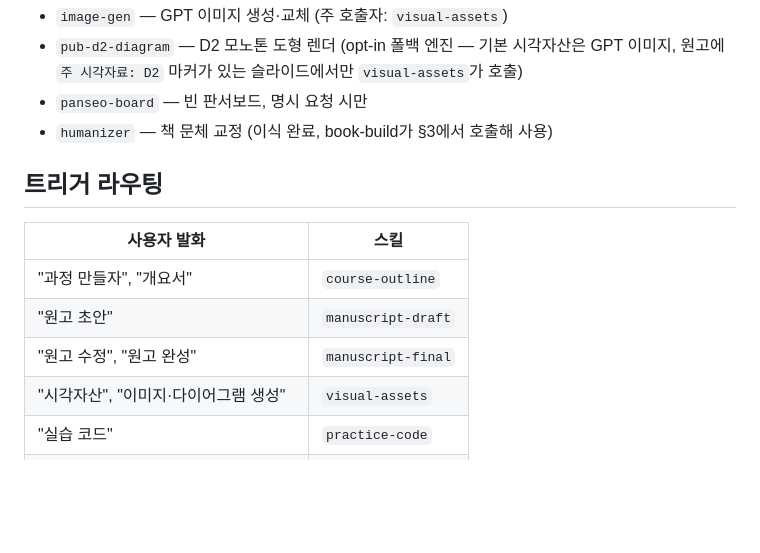
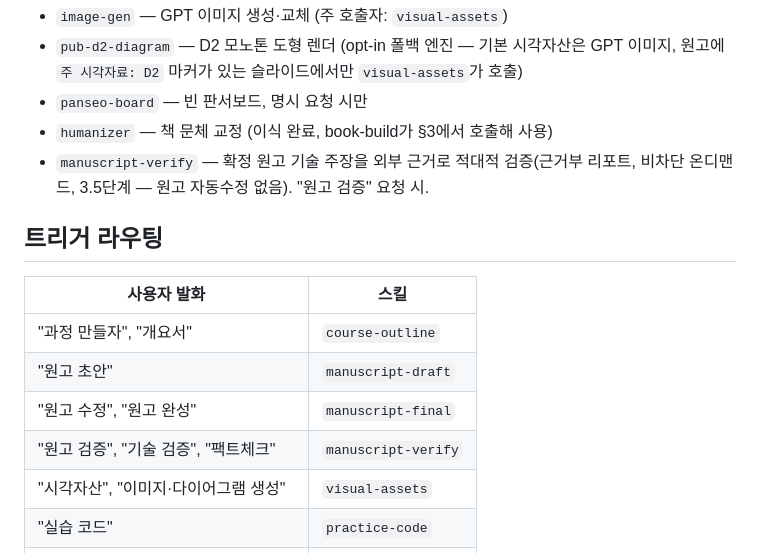
Before and after one commit to openskill-harness/lecture-workflow, a Markdown page: CLAUDE.md, the part around the change. Rendered like a GitHub page; blank space fills up the shorter version.

Commit message:
docs(harness): manuscript-verify 트리거 라우팅 + course-pipeline 검증 권유 옵션
Co-Authored-By: Claude Opus 4.8 (1M context) <noreply@anthropic.com>

```diff
--- a/CLAUDE.md
+++ b/CLAUDE.md
@@ -31,6 +31,7 @@
 - `pub-d2-diagram` — D2 모노톤 도형 렌더 (opt-in 폴백 엔진 — 기본 시각자산은 GPT 이미지, 원고에 `주 시각자료: D2` 마커가 있는 슬라이드에서만 `visual-assets`가 호출)
 - `panseo-board` — 빈 판서보드, 명시 요청 시만
 - `humanizer` — 책 문체 교정 (이식 완료, book-build가 §3에서 호출해 사용)
+- `manuscript-verify` — 확정 원고 기술 주장을 외부 근거로 적대적 검증(근거부 리포트, 비차단 온디맨드, 3.5단계 — 원고 자동수정 없음). "원고 검증" 요청 시.
 
 ## 트리거 라우팅
 
@@ -39,6 +40,7 @@
 | "과정 만들자", "개요서" | `course-outline` |
 | "원고 초안" | `manuscript-draft` |
 | "원고 수정", "원고 완성" | `manuscript-final` |
+| "원고 검증", "기술 검증", "팩트체크" | `manuscript-verify` |
 | "시각자산", "이미지·다이어그램 생성" | `visual-assets` |
 | "실습 코드" | `practice-code` |
 | "스토리보드" | `storyboard` |
```
Also changed, not shown: 1 other file.
